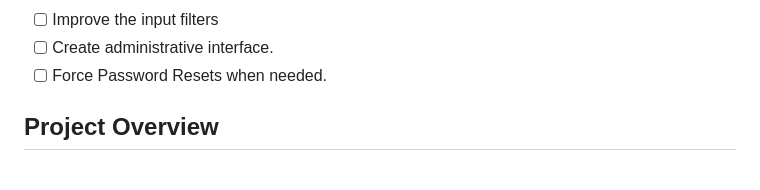
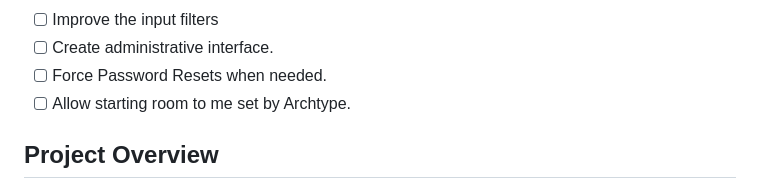
Before and after one commit to robinje/multi-user-dungeon, a Markdown page: README.md, the part around the change. Drawn GitHub-style.

```diff
--- a/README.md
+++ b/README.md
@@ -77,6 +77,7 @@ The current implementation includes an SSH server for secure authentication and
 - [ ] Improve the input filters
 - [ ] Create administrative interface.
 - [ ] Force Password Resets when needed.
+- [ ] Allow starting room to me set by Archtype.
 
 ## Project Overview
 
```
